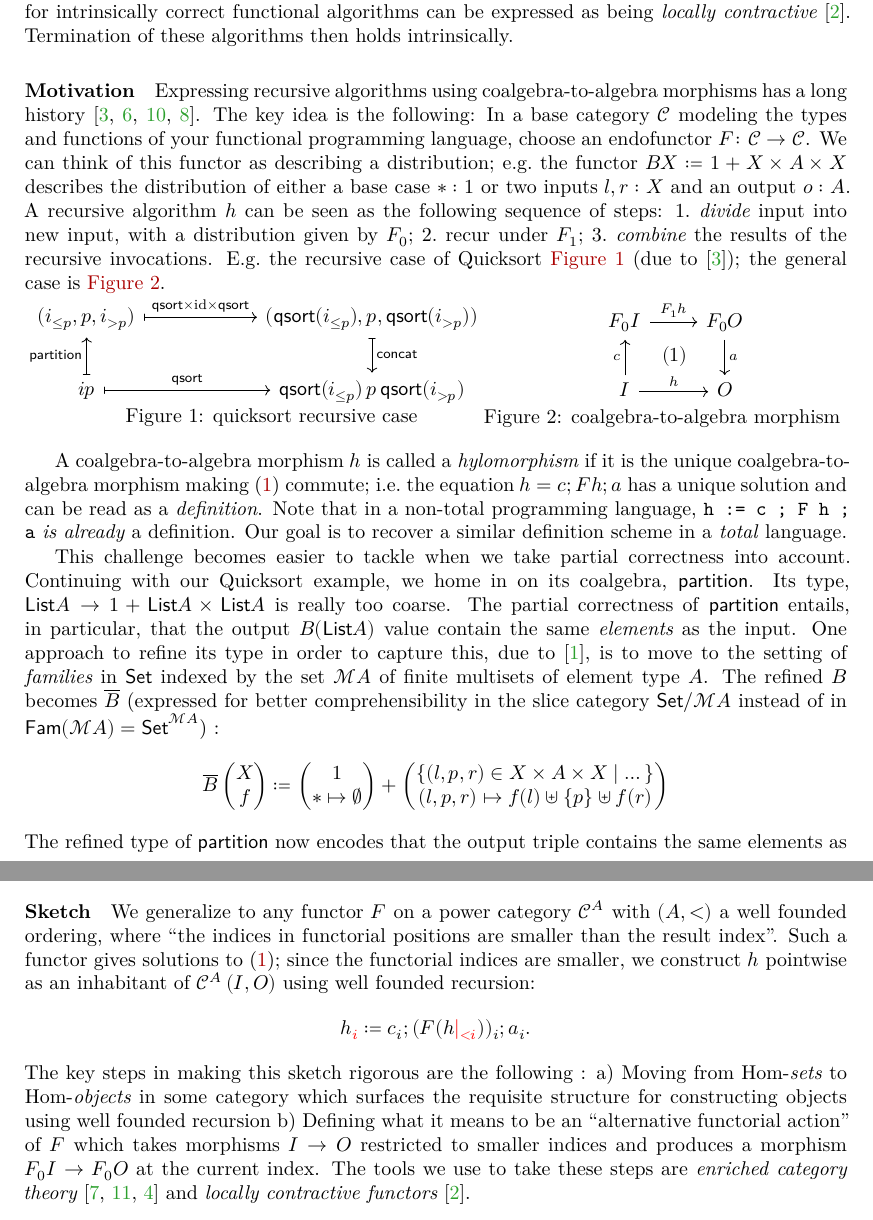
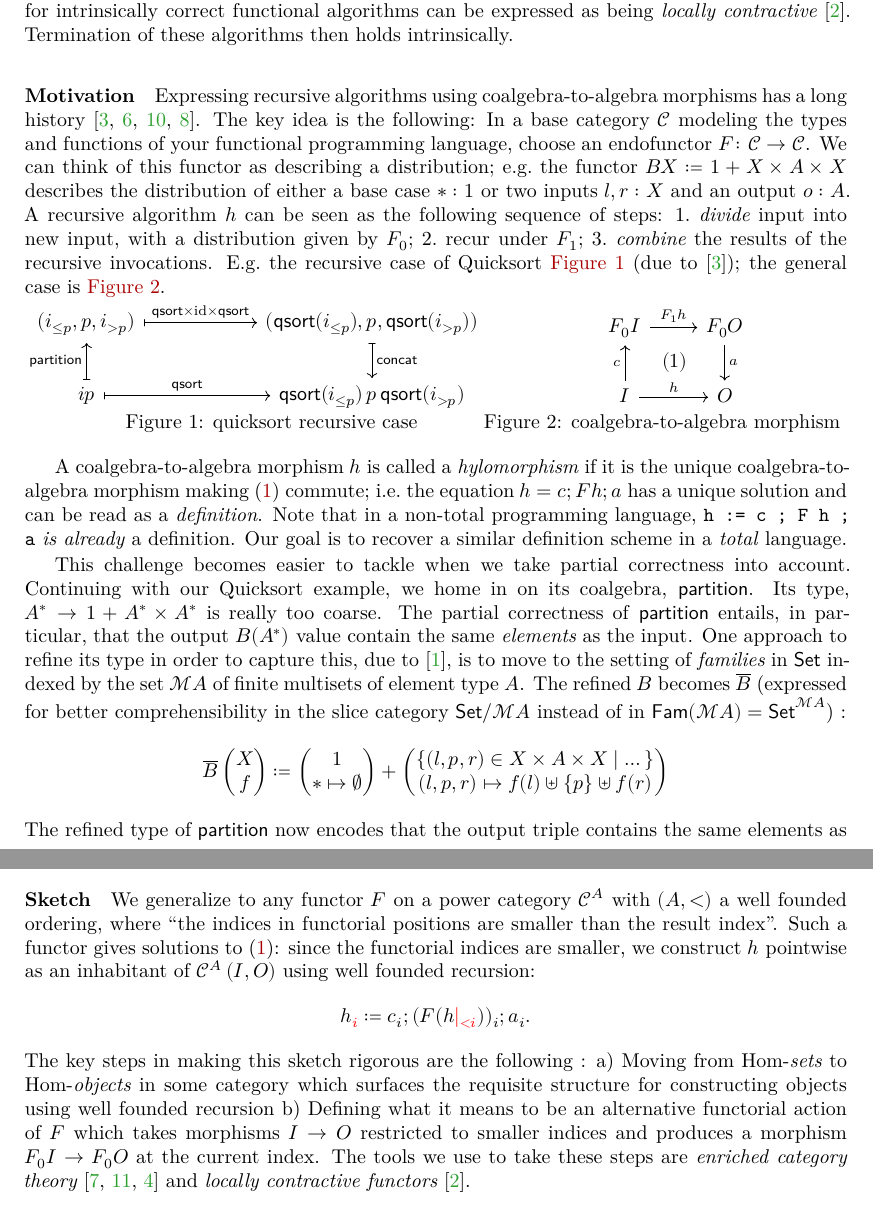
Before and after one commit to cxandru/relating-wellfounded-to-locally-contractive-functors, a LaTeX paper (nwpt26/abstract.tex): two parts of pages 1 and 2 of 4, joined at a grey line, cut so that both start at the same text. Compiled offline with XeLaTeX.

Commit message:
rewordings

```diff
--- a/nwpt26/abstract.tex
+++ b/nwpt26/abstract.tex
@@ -206,7 +206,7 @@ A coalgebra-to-algebra morphism \(h\) is called a \emph{hylomorphism} if it is t
 Note that in a non-total programming language, \texttt{h := c ; F h ; a} \emph{is already} a definition.
 Our goal is to recover a similar definition scheme in a \emph{total} language.
 
-This challenge becomes easier to tackle when we take partial correctness into account. Continuing with our Quicksort example, we home in on its coalgebra, \textsf{partition}. Its type, \(\mathsf{List} A → 1 + \mathsf{List} A × \mathsf{List} A\) is really too coarse. The partial correctness of \textsf{partition} entails, in particular, that the output \(B (\mathsf{List} A)\) value contain the same \emph{elements} as the input.
+This challenge becomes easier to tackle when we take partial correctness into account. Continuing with our Quicksort example, we home in on its coalgebra, \textsf{partition}. Its type, \(A^* → 1 + A^* × A^*\) is really too coarse. The partial correctness of \textsf{partition} entails, in particular, that the output \(B (A^*)\) value contain the same \emph{elements} as the input.
 One approach to refine its type in order to capture this, due to \cite{AlexandruCRW25}, is to move to the setting of \emph{families} in \textsf{Set} indexed by the set \(ℳA\) of finite multisets of element type \(A\).
 The refined \(B\) becomes \(\overline{B}\) (expressed for better comprehensibility in the slice category \(\mathsf{Set}/ℳA\) instead of in \(\mathsf{Fam}(ℳA) = \mathsf{Set}^{ℳA}\)) :
 \[
@@ -235,11 +235,11 @@ The refined type of \(\mathsf{partition}\) now encodes that the output triple co
 The interesting thing to note is the following: The multiset indices in functorial positions are smaller than the result index: \(f(l),f(r) < f(l) \uplus \{p\} \uplus f(r)\).
 
 \paragraph{Sketch}\label{sec:intro}
-We generalize to any functor \(F\) on a power category \(𝒞^A\) with \((A,<)\) a well founded ordering, where \enquote{the indices in functorial positions are smaller than the result index}. Such a functor gives solutions to \eqref{eq:hylo}; since the functorial indices are smaller, we construct \(h\) pointwise as an inhabitant of \(\ehom{𝒞^A}{I}{O}\) using well founded recursion:
+We generalize to any functor \(F\) on a power category \(𝒞^A\) with \((A,<)\) a well founded ordering, where \enquote{the indices in functorial positions are smaller than the result index}. Such a functor gives solutions to \eqref{eq:hylo}: since the functorial indices are smaller, we construct \(h\) pointwise as an inhabitant of \(\ehom{𝒞^A}{I}{O}\) using well founded recursion:
 \[h_{\textcolor{red}{i}} ≔ c_i ; (F (h\textcolor{red}{|_{<i}}))_i ; a_i.\]
 The key steps in making this sketch rigorous are the following : \begin{enumerate*}[label=\alph*), itemjoin=~]
 \item Moving from Hom-\emph{sets} to Hom-\emph{objects} in some category which surfaces the requisite structure for constructing objects using well founded recursion
-\item Defining what it means to be an \enquote{alternative functorial action} of \(F\) which takes morphisms \(\hom{\mathsf{Fam}(A)}{I}{O}\) restricted to smaller indices and produces a morphism \(\hom{𝒞^A}{F_0 I}{F_0 O}\) at the current index
+\item Defining what it means to be an alternative functorial action of \(F\) which takes morphisms \(\hom{\mathsf{Fam}(A)}{I}{O}\) restricted to smaller indices and produces a morphism \(\hom{𝒞^A}{F_0 I}{F_0 O}\) at the current index
 \end{enumerate*}.
 The tools we use to take these steps are \emph{enriched category theory} \cite{kellyBasicConceptsEnriched1982,weideUnivalentEnrichedCategories2026,cruttwell2008normed} and \emph{locally contractive functors} \cite{birkedalFirstStepsSynthetic2012}.
 
```
